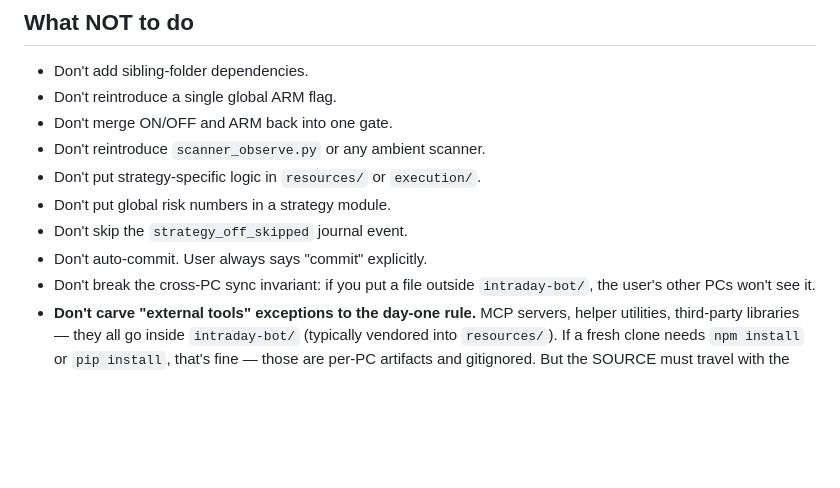
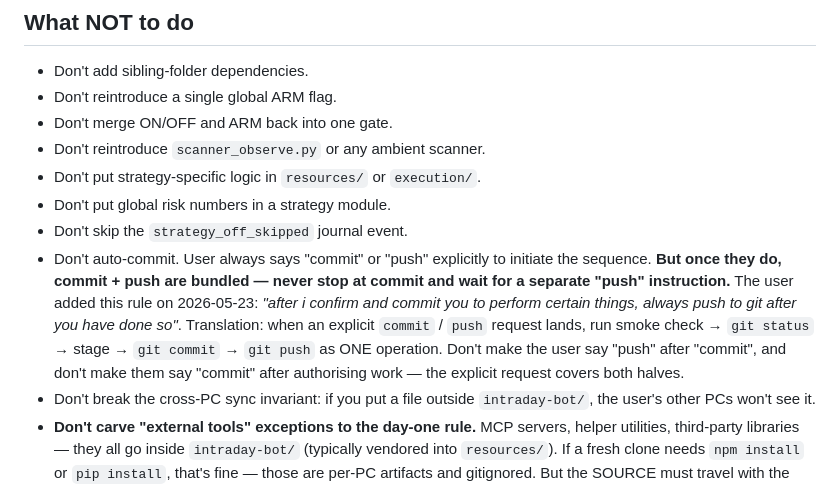
Before and after one commit to kuishung/trading-skills, a Markdown page: intraday-bot/CLAUDE.md, the part around the change. Rendered like a GitHub page; blank space fills up the shorter version.

Commit message:
intraday-bot: bundle commit + push by default (user rule 2026-05-23)
Update CLAUDE.md "Don't auto-commit" to reflect a workflow change the
user set on 2026-05-23:

  "after i confirm and commit you to perform certain things, always
   push to git after you have done so"

The "explicit commit instruction" rule stays — Claude doesn't initiate
a commit on its own. But when the user DOES say "commit" or "push",
both halves run as one operation. No more two-step ("commit" then
"push") dance.

Co-Authored-By: Claude Opus 4.7 (1M context) <noreply@anthropic.com>

```diff
--- a/intraday-bot/CLAUDE.md
+++ b/intraday-bot/CLAUDE.md
@@ -409,6 +409,6 @@ The user has explicitly stated they don't want to learn CLI commands to operate
 - Don't put strategy-specific logic in `resources/` or `execution/`.
 - Don't put global risk numbers in a strategy module.
 - Don't skip the `strategy_off_skipped` journal event.
-- Don't auto-commit. User always says "commit" explicitly.
+- Don't auto-commit. User always says "commit" or "push" explicitly to initiate the sequence. **But once they do, commit + push are bundled — never stop at commit and wait for a separate "push" instruction.** The user added this rule on 2026-05-23: *"after i confirm and commit you to perform certain things, always push to git after you have done so"*. Translation: when an explicit `commit` / `push` request lands, run smoke check → `git status` → stage → `git commit` → `git push` as ONE operation. Don't make the user say "push" after "commit", and don't make them say "commit" after authorising work — the explicit request covers both halves.
 - Don't break the cross-PC sync invariant: if you put a file outside `intraday-bot/`, the user's other PCs won't see it.
 - **Don't carve "external tools" exceptions to the day-one rule.** MCP servers, helper utilities, third-party libraries — they all go inside `intraday-bot/` (typically vendored into `resources/`). If a fresh clone needs `npm install` or `pip install`, that's fine — those are per-PC artifacts and gitignored. But the SOURCE must travel with the folder. (Mistake made + corrected on 2026-05-21: TradingView MCP was first cloned to `~/Dropbox/Claude/mcp-servers/`; user rejected the location and the code was moved to `resources/tradingview-mcp/`.)
```
